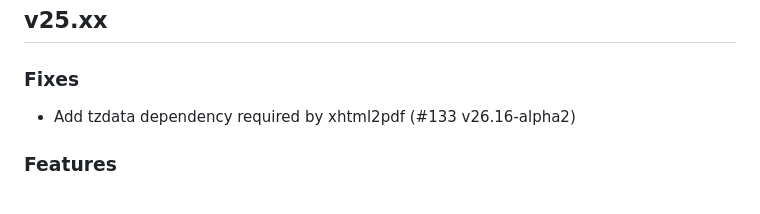
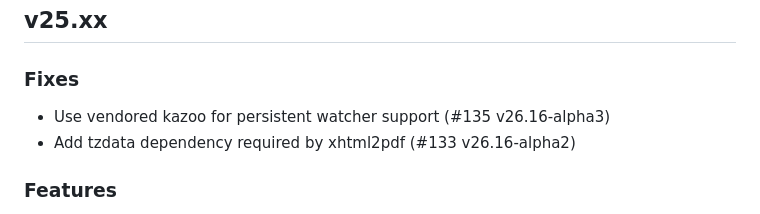
Before and after one commit to TeskaLabs/asab-iris, a Markdown page: CHANGELOG.md, the part around the change. Drawn GitHub-style.

```diff
--- a/CHANGELOG.md
+++ b/CHANGELOG.md
@@ -5,6 +5,7 @@
 ## v25.xx
 
 ### Fixes
+- Use vendored kazoo for persistent watcher support (#135 v26.16-alpha3)
 - Add tzdata dependency required by xhtml2pdf (#133 v26.16-alpha2)
 
 ### Features
```
